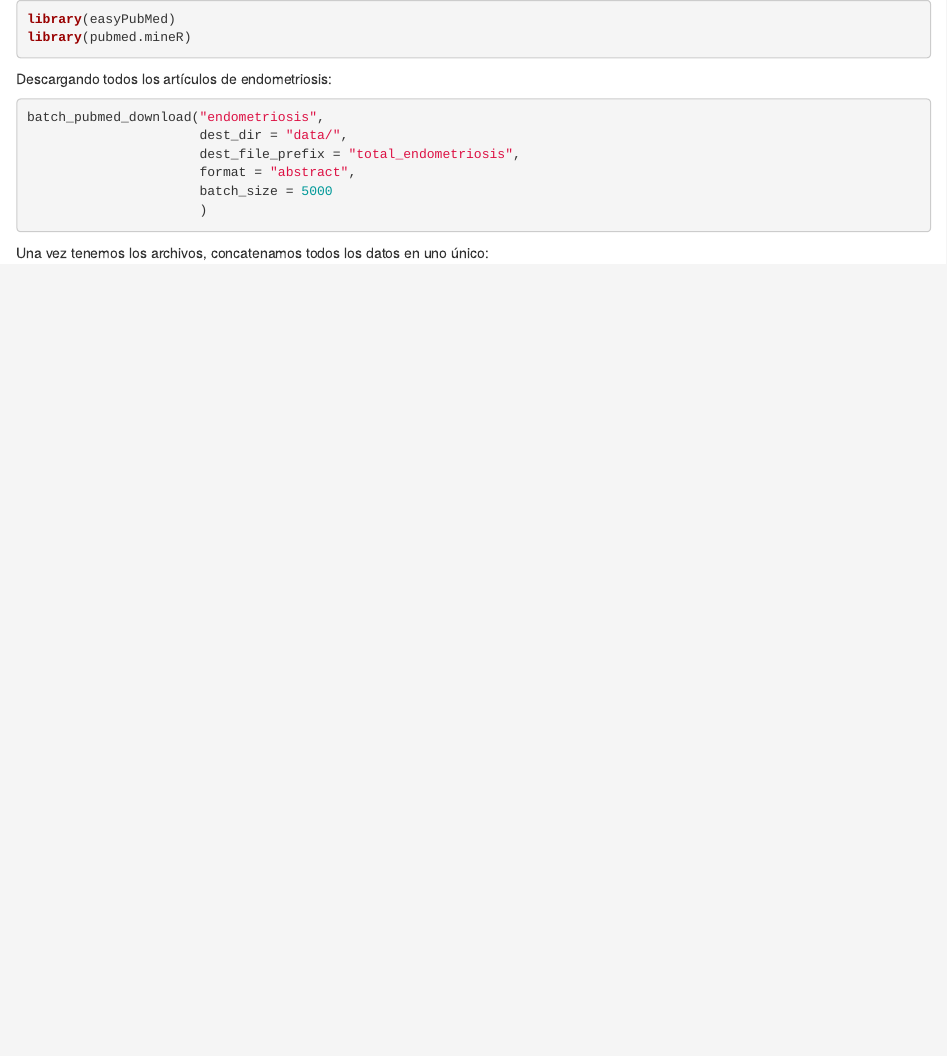
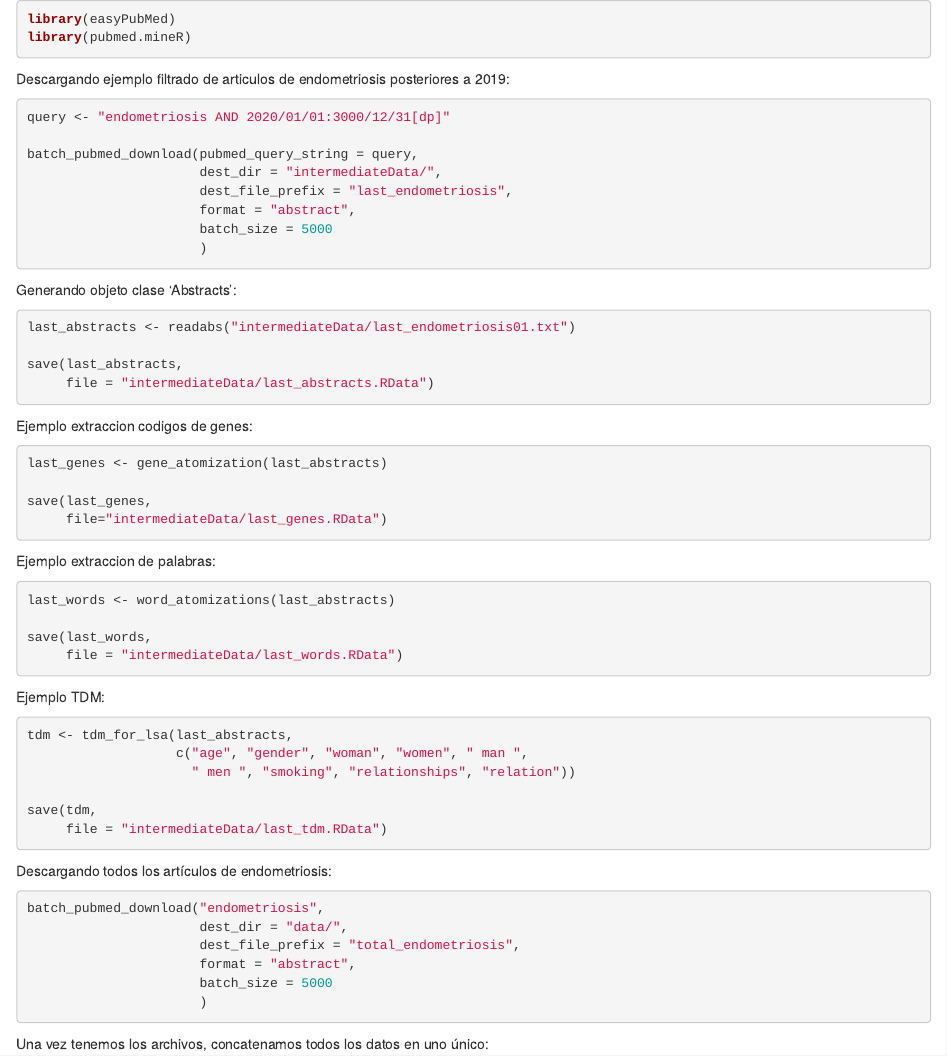
Before and after one commit to jorgevallejo/endometriosis-text-mining, an R Markdown document (PEC2/PEC2_fase1_code.Rmd): the page in a window 1100 px wide, from its top. Rendered offline with R 4.5, knitr and Pandoc, with nearby package versions.

Commit message:
Tune format of Rmd file for better knitting to PDF
Add code of the examples to PEC2_fase1_code.Rmd file.
Save different data to RData files.
Add code for loading RData files into main document file.
Add indentation to first line of paragraphs (except first paragraph).
Minor formatting for printed data.

````diff
--- a/PEC2/PEC2_fase1_code.Rmd
+++ b/PEC2/PEC2_fase1_code.Rmd
@@ -2,6 +2,55 @@
 library(easyPubMed)
 library(pubmed.mineR)
 ```
+
+Descargando ejemplo filtrado de articulos de endometriosis posteriores a 2019:
+```{r batch download, eval=FALSE, echo=TRUE}
+query <- "endometriosis AND 2020/01/01:3000/12/31[dp]"
+
+batch_pubmed_download(pubmed_query_string = query,
+                      dest_dir = "intermediateData/",
+                      dest_file_prefix = "last_endometriosis",
+                      format = "abstract",
+                      batch_size = 5000
+                      )
+
+```
+
+Generando objeto clase 'Abstracts':
+```{r ejemplo readbs, eval=FALSE, echo=TRUE}
+last_abstracts <- readabs("intermediateData/last_endometriosis01.txt")
+
+save(last_abstracts,
+     file = "intermediateData/last_abstracts.RData")
+```
+
+Ejemplo extraccion codigos de genes:
+```{r ejemplo gene atomization, eval=FALSE, echo=TRUE}
+last_genes <- gene_atomization(last_abstracts)
+
+save(last_genes,
+     file="intermediateData/last_genes.RData")
+```
+
+Ejemplo extraccion de palabras:
+```{r word atomizations example, eval=FALSE, echo=TRUE}
+last_words <- word_atomizations(last_abstracts)
+
+save(last_words,
+     file = "intermediateData/last_words.RData")
+```
+
+Ejemplo TDM:
+```{r term document matrix example, eval=FALSE, echo=TRUE}
+tdm <- tdm_for_lsa(last_abstracts,
+                   c("age", "gender", "woman", "women", " man ",
+                     " men ", "smoking", "relationships", "relation"))
+
+save(tdm,
+     file = "intermediateData/last_tdm.RData")
+```
+
+
 
 
 Descargando todos los artículos de endometriosis:
````
Also changed, not shown: PEC2/PEC2_fase1.Rmd (+38 -12 lines), PEC2/results/vallejo_jorge_PEC2_fase1.pdf.
